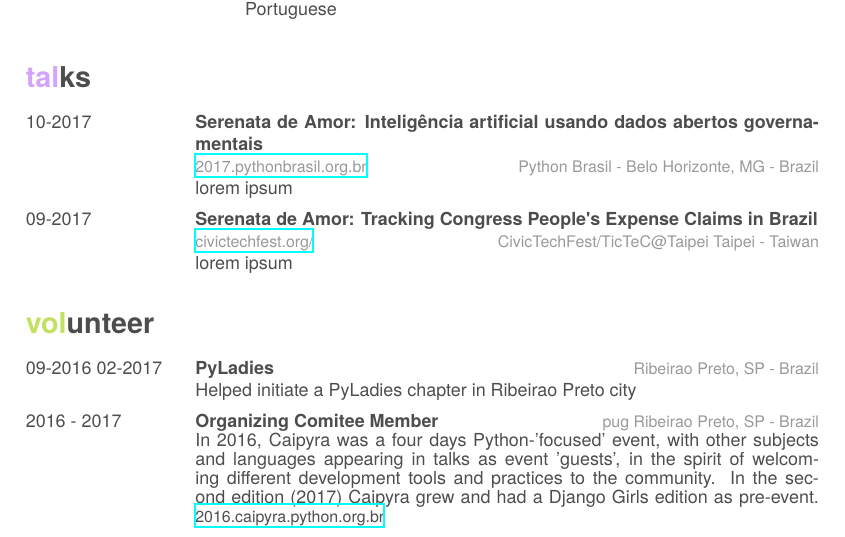
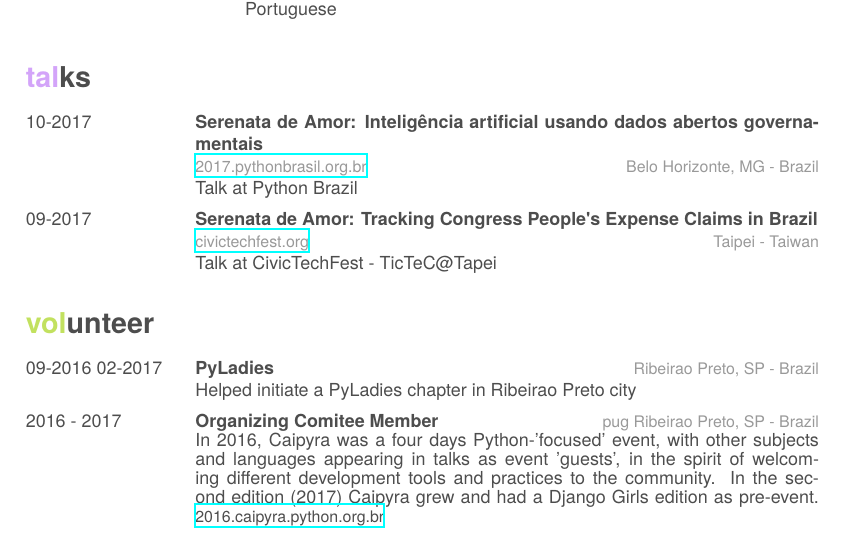
Before and after one commit to jtemporal/cv, a LaTeX CV (en2/EnJtResume.tex): part of page 2 of 2, cut so that both start at the same text. Compiled offline with XeLaTeX; a missing font is replaced by an installed copy or a similar font.

Commit message:
Fix talks

```diff
--- a/en2/EnJtResume.tex
+++ b/en2/EnJtResume.tex
@@ -137,14 +137,14 @@
     {10-2017}
     {Serenata de Amor: Inteligência artificial usando dados abertos governamentais}
     {\href{http://2017.pythonbrasil.org.br/}{2017.pythonbrasil.org.br}}
-    {Python Brasil - Belo Horizonte, MG - Brazil}
-    {lorem ipsum}
+    {Belo Horizonte, MG - Brazil}
+    {Talk at Python Brazil}
   \talkentry
     {09-2017}
     {Serenata de Amor: Tracking Congress People's Expense Claims in Brazil}
-    {\href{http://civictechfest.org/}{civictechfest.org/}}
-    {CivicTechFest/TicTeC@Taipei Taipei - Taiwan}
-    {lorem ipsum}
+    {\href{http://civictechfest.org/}{civictechfest.org}}
+    {Taipei - Taiwan}
+    {Talk at CivicTechFest - TicTeC@Tapei}
 \end{entrylist}
 
 \section{volunteer}
```
